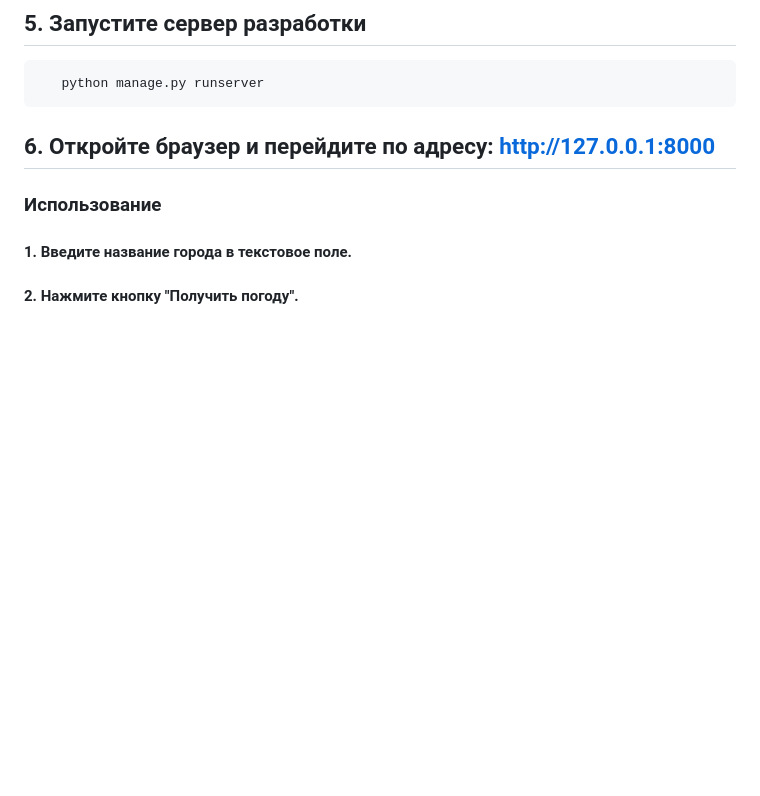
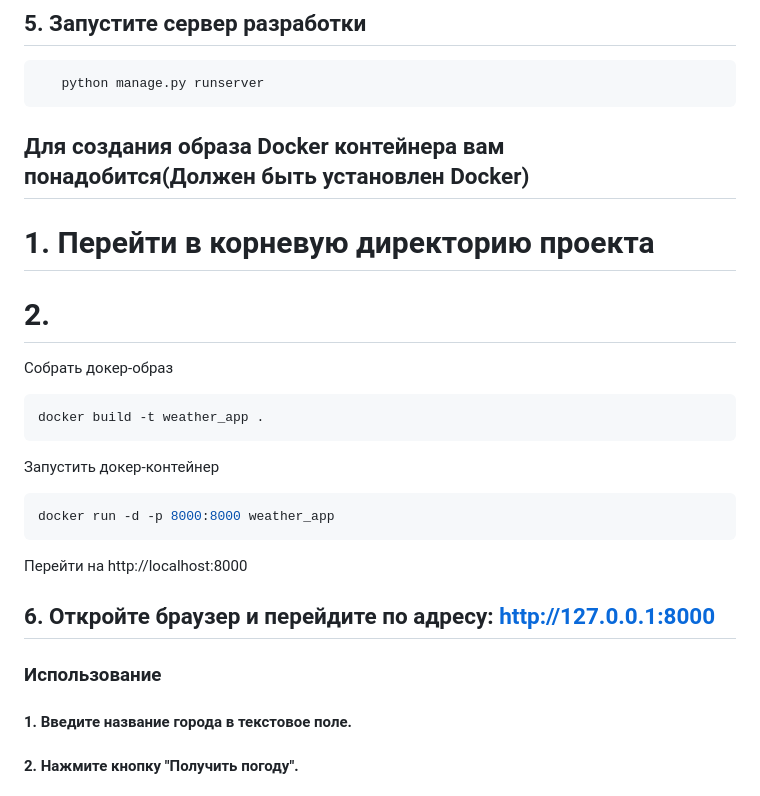
Before and after one commit to feniks1632/Website-with-weather-forecast, a Markdown page: README.md, the part around the change. Rendered like a GitHub page; blank space fills up the shorter version.

````diff
--- a/README.md
+++ b/README.md
@@ -50,6 +50,21 @@
    python manage.py runserver
 ```
 
+
+## Для создания образа Docker контейнера вам понадобится(Должен быть установлен Docker)
+
+# 1. Перейти в корневую директорию проекта
+# 2.
+Собрать докер-образ
+```bash
+docker build -t weather_app .
+```
+Запустить докер-контейнер
+```bash
+docker run -d -p 8000:8000 weather_app
+```
+Перейти на http://localhost:8000
+
 ## 6. Откройте браузер и перейдите по адресу: http://127.0.0.1:8000
 
 ### Использование
````
